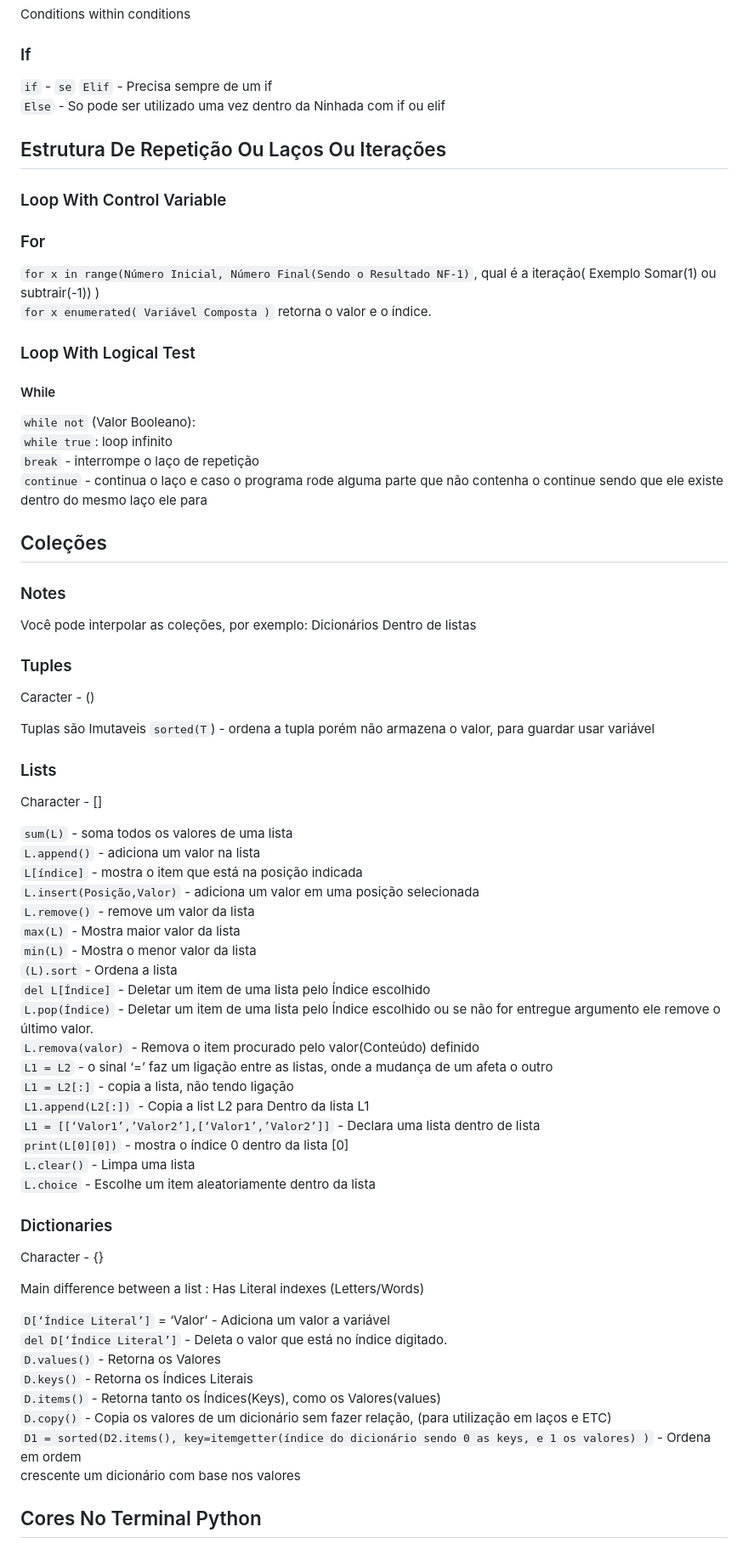
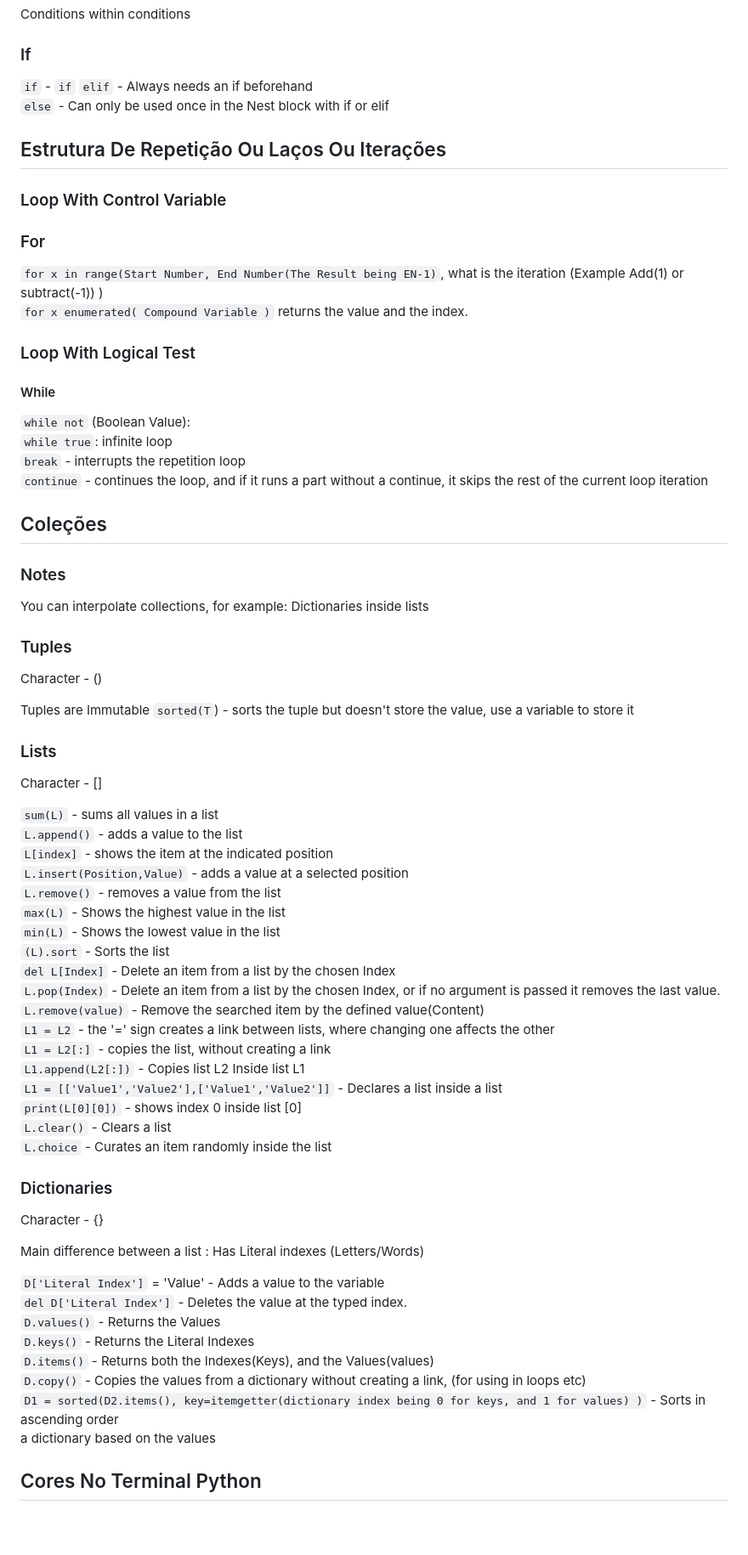
Before and after one commit to kilerhg/Python-Studies, a Markdown page: readme_en.md, the part around one of its changes. Shown at 85% size. Rendered like a GitHub page; blank space fills up the shorter version.

````diff
--- a/readme_en.md
+++ b/readme_en.md
@@ -226,24 +226,24 @@ executes more than one conditional block ex : else<br />
 Conditions within conditions<br />
 
 ### If
-```if``` - ```se```
-```Elif``` - Precisa sempre de um if<br />
-```Else``` - So pode ser utilizado uma vez dentro da Ninhada com if ou elif<br />
+```if``` - ```if```
+```elif``` - Always needs an if beforehand<br />
+```else``` - Can only be used once in the Nest block with if or elif<br />
 ## Estrutura De Repetição Ou Laços Ou Iterações
 ### Loop With Control Variable
 
 ### For
 
-```for x in range(Número Inicial, Número Final(Sendo o Resultado NF-1)```, qual é a iteração( Exemplo Somar(1) ou subtrair(-1)) )<br />
-```for x enumerated( Variável Composta )``` retorna o valor e o índice.<br />
+```for x in range(Start Number, End Number(The Result being EN-1)```, what is the iteration (Example Add(1) or subtract(-1)) )<br />
+```for x enumerated( Compound Variable )``` returns the value and the index.<br />
 
 ### Loop With Logical Test
 
 #### While
-```while not``` (Valor Booleano):<br />
-```while true```: loop infinito<br />
-```break``` - interrompe o laço de repetição<br />
-```continue``` - continua o laço e caso o programa rode alguma parte que não contenha o continue sendo que ele existe dentro do mesmo laço ele para<br />
+```while not``` (Boolean Value):<br />
+```while true```: infinite loop<br />
+```break``` - interrupts the repetition loop<br />
+```continue``` - continues the loop, and if it runs a part without a continue, it skips the rest of the current loop iteration<br />
 
 
 
@@ -251,37 +251,37 @@ Conditions within conditions<br />
 
 ### Notes
 
-Você pode interpolar as coleções, por exemplo: Dicionários Dentro de listas<br />
+You can interpolate collections, for example: Dictionaries inside lists<br />
 
 ### Tuples
 
-Caracter - ()
+Character - ()
 
-Tuplas são Imutaveis
-```sorted(T```) - ordena a tupla porém não armazena o valor, para guardar usar variável<br />
+Tuples are Immutable
+```sorted(T```) - sorts the tuple but doesn't store the value, use a variable to store it<br />
 
 ### Lists
 
 Character - []
 
-```sum(L)``` - soma todos os valores de uma lista<br />
-```L.append()``` - adiciona um valor na lista<br />
-```L[índice]``` - mostra o item que está na posição indicada<br />
-```L.insert(Posição,Valor)``` - adiciona um valor em uma posição selecionada <br />
-```L.remove()``` - remove um valor da lista<br />
-```max(L)``` - Mostra maior valor da lista<br />
-```min(L)``` - Mostra o menor valor da lista<br />
-```(L).sort``` - Ordena a lista<br />
-```del L[Índice]``` - Deletar um item de uma lista pelo Índice escolhido<br />
-```L.pop(Índice)``` - Deletar um item de uma lista pelo Índice escolhido ou se não for entregue argumento ele remove o último valor.<br />
-```L.remova(valor)``` - Remova o item procurado pelo valor(Conteúdo) definido<br />
-```L1 = L2``` - o sinal ‘=’ faz um ligação entre as listas, onde a mudança de um afeta o outro<br />
-```L1 = L2[:]``` - copia a lista, não tendo ligação<br />
-```L1.append(L2[:])``` - Copia a list L2 para Dentro da lista L1<br />
-```L1 = [[‘Valor1’,’Valor2’],[‘Valor1’,’Valor2’]]``` - Declara uma lista dentro de lista<br />
-```print(L[0][0])``` - mostra o índice 0 dentro da lista [0]<br />
-```L.clear()``` - Limpa uma lista<br />
-```L.choice``` - Escolhe um item aleatoriamente dentro da lista<br />
+```sum(L)``` - sums all values in a list<br />
+```L.append()``` - adds a value to the list<br />
+```L[index]``` - shows the item at the indicated position<br />
+```L.insert(Position,Value)``` - adds a value at a selected position <br />
+```L.remove()``` - removes a value from the list<br />
+```max(L)``` - Shows the highest value in the list<br />
+```min(L)``` - Shows the lowest value in the list<br />
+```(L).sort``` - Sorts the list<br />
+```del L[Index]``` - Delete an item from a list by the chosen Index<br />
+```L.pop(Index)``` - Delete an item from a list by the chosen Index, or if no argument is passed it removes the last value.<br />
+```L.remove(value)``` - Remove the searched item by the defined value(Content)<br />
+```L1 = L2``` - the '=' sign creates a link between lists, where changing one affects the other<br />
+```L1 = L2[:]``` - copies the list, without creating a link<br />
+```L1.append(L2[:])``` - Copies list L2 Inside list L1<br />
+```L1 = [['Value1','Value2'],['Value1','Value2']]``` - Declares a list inside a list<br />
+```print(L[0][0])``` - shows index 0 inside list [0]<br />
+```L.clear()``` - Clears a list<br />
+```L.choice``` - Curates an item randomly inside the list<br />
 
 ### Dictionaries
 
@@ -289,13 +289,13 @@ Character - {}
 
 Main difference between a list : Has Literal indexes (Letters/Words)<br />
 
-```D[‘Índice Literal’]``` = ‘Valor’ - Adiciona um valor a variável<br />
-```del D[‘Índice Literal’]``` - Deleta o valor que está no índice digitado. <br />
-```D.values()``` - Retorna os Valores<br />
-```D.keys()``` - Retorna os Índices Literais<br />
-```D.items()``` - Retorna tanto os Índices(Keys), como os Valores(values)<br />
-```D.copy()``` - Copia os valores de um dicionário sem fazer relação, (para utilização em laços e ETC)<br />
-```D1 = sorted(D2.items(), key=itemgetter(índice do dicionário sendo 0 as keys, e 1 os valores) )``` - Ordena em ordem<br /> crescente um dicionário com base nos valores
+```D['Literal Index']``` = 'Value' - Adds a value to the variable<br />
+```del D['Literal Index']``` - Deletes the value at the typed index. <br />
+```D.values()``` - Returns the Values<br />
+```D.keys()``` - Returns the Literal Indexes<br />
+```D.items()``` - Returns both the Indexes(Keys), and the Values(values)<br />
+```D.copy()``` - Copies the values from a dictionary without creating a link, (for using in loops etc)<br />
+```D1 = sorted(D2.items(), key=itemgetter(dictionary index being 0 for keys, and 1 for values) )``` - Sorts in ascending order<br /> a dictionary based on the values
 
 ## Cores No Terminal Python
 
````
Also changed, not shown: other parts of readme_en.md (+116 -116 lines), readme_es.md (+150 -150 lines), 1 other file.
